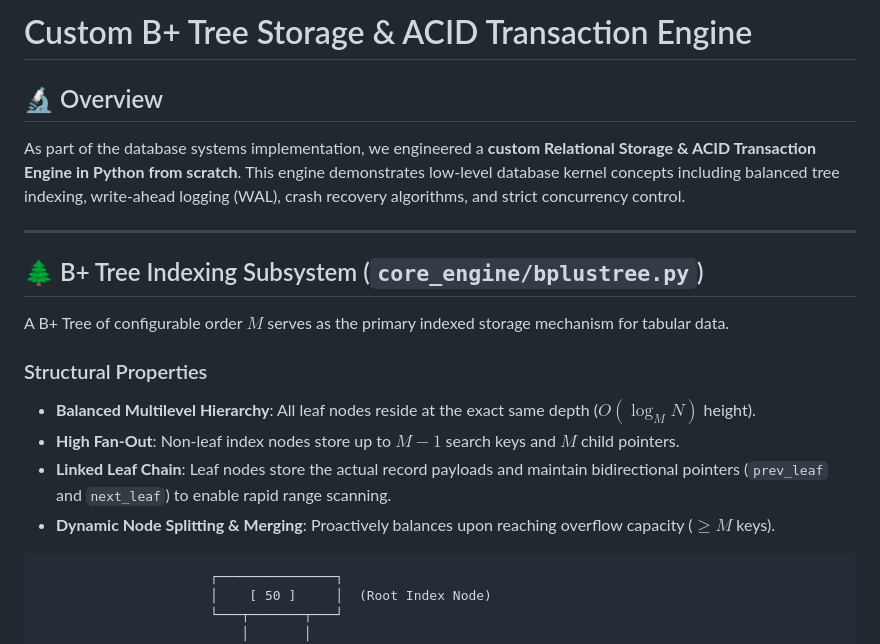
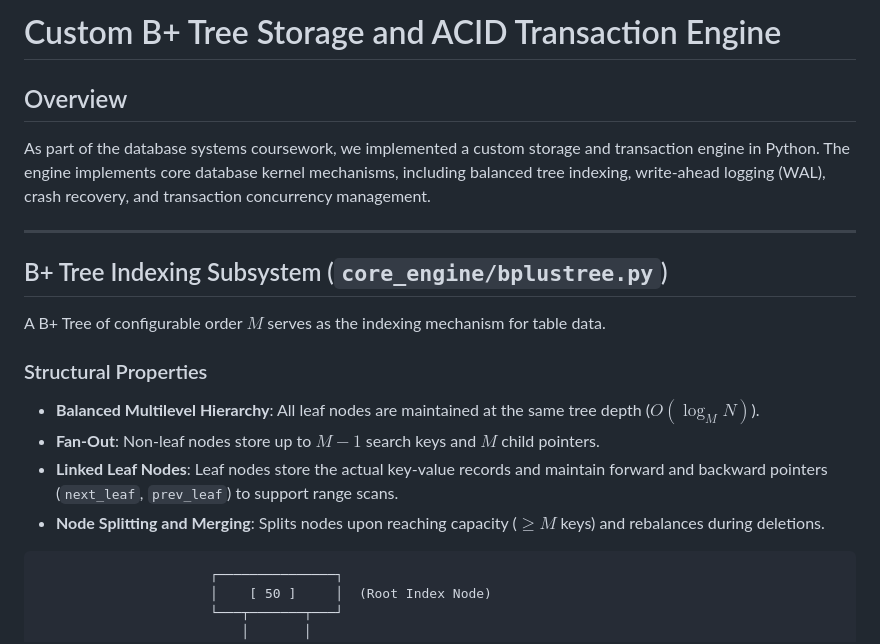
Before and after one commit to SiddheshP2709/DispensaryManagementSystem, a Markdown page: docs/STORAGE_ENGINE.md, the part around one of its changes. Drawn GitHub-style.

````diff
--- a/docs/STORAGE_ENGINE.md
+++ b/docs/STORAGE_ENGINE.md
@@ -1,20 +1,20 @@
-# Custom B+ Tree Storage & ACID Transaction Engine
+# Custom B+ Tree Storage and ACID Transaction Engine
 
-## 🔬 Overview
+## Overview
 
-As part of the database systems implementation, we engineered a **custom Relational Storage & ACID Transaction Engine in Python from scratch**. This engine demonstrates low-level database kernel concepts including balanced tree indexing, write-ahead logging (WAL), crash recovery algorithms, and strict concurrency control.
+As part of the database systems coursework, we implemented a custom storage and transaction engine in Python. The engine implements core database kernel mechanisms, including balanced tree indexing, write-ahead logging (WAL), crash recovery, and transaction concurrency management.
 
 ---
 
-## 🌲 B+ Tree Indexing Subsystem (`core_engine/bplustree.py`)
+## B+ Tree Indexing Subsystem (`core_engine/bplustree.py`)
 
-A B+ Tree of configurable order $M$ serves as the primary indexed storage mechanism for tabular data.
+A B+ Tree of configurable order $M$ serves as the indexing mechanism for table data.
 
 ### Structural Properties
-- **Balanced Multilevel Hierarchy**: All leaf nodes reside at the exact same depth ($O(\log_M N)$ height).
-- **High Fan-Out**: Non-leaf index nodes store up to $M - 1$ search keys and $M$ child pointers.
-- **Linked Leaf Chain**: Leaf nodes store the actual record payloads and maintain bidirectional pointers (`prev_leaf` and `next_leaf`) to enable rapid range scanning.
-- **Dynamic Node Splitting & Merging**: Proactively balances upon reaching overflow capacity ($\ge M$ keys).
+- **Balanced Multilevel Hierarchy**: All leaf nodes are maintained at the same tree depth ($O(\log_M N)$).
+- **Fan-Out**: Non-leaf nodes store up to $M - 1$ search keys and $M$ child pointers.
+- **Linked Leaf Nodes**: Leaf nodes store the actual key-value records and maintain forward and backward pointers (`next_leaf`, `prev_leaf`) to support range scans.
+- **Node Splitting and Merging**: Splits nodes upon reaching capacity ($\ge M$ keys) and rebalances during deletions.
 
 ```
                       ┌───────────────┐
````
Also changed, not shown: other parts of docs/STORAGE_ENGINE.md (+38 -38 lines).
